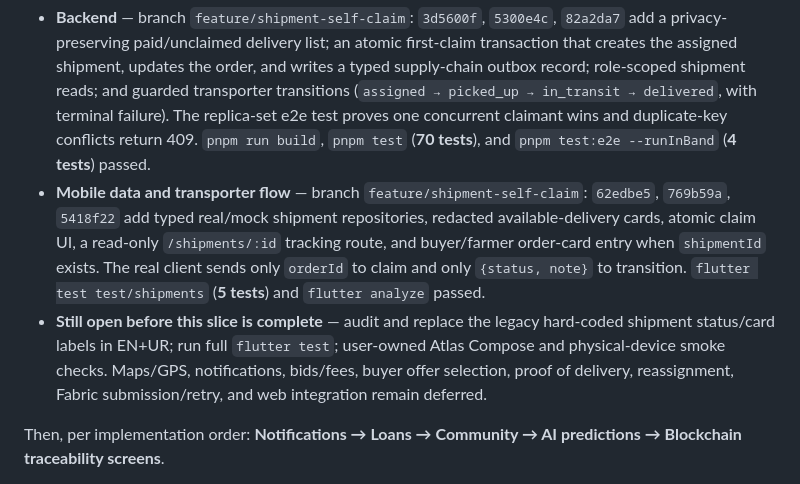
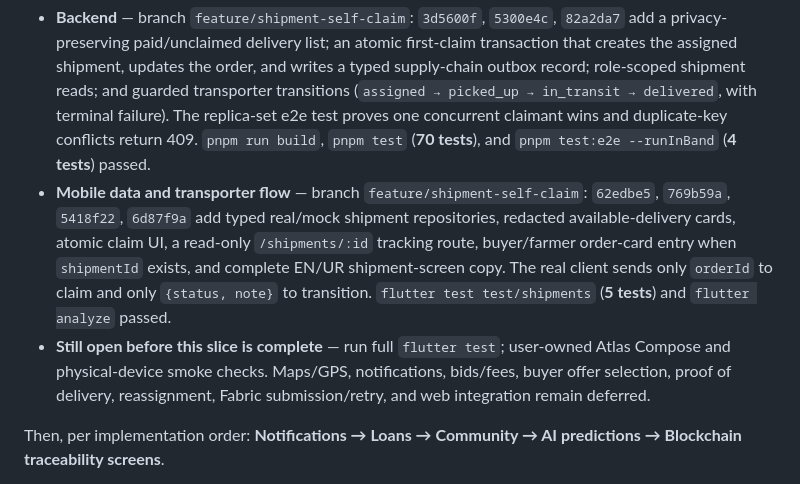
Before and after one commit to Farm2Fork-Project/farm2fork-mobile, a Markdown page: PROGRESS.md, the part around the change. Drawn GitHub-style.

Commit message:
docs: update shipment localization progress

```diff
--- a/PROGRESS.md
+++ b/PROGRESS.md
@@ -51,8 +51,8 @@
 **Slice 4 — Shipment self-claim and tracking (in progress; local-only).**
 
 - **Backend** — branch `feature/shipment-self-claim`: `3d5600f`, `5300e4c`, `82a2da7` add a privacy-preserving paid/unclaimed delivery list; an atomic first-claim transaction that creates the assigned shipment, updates the order, and writes a typed supply-chain outbox record; role-scoped shipment reads; and guarded transporter transitions (`assigned → picked_up → in_transit → delivered`, with terminal failure). The replica-set e2e test proves one concurrent claimant wins and duplicate-key conflicts return 409. `pnpm run build`, `pnpm test` (**70 tests**), and `pnpm test:e2e --runInBand` (**4 tests**) passed.
-- **Mobile data and transporter flow** — branch `feature/shipment-self-claim`: `62edbe5`, `769b59a`, `5418f22` add typed real/mock shipment repositories, redacted available-delivery cards, atomic claim UI, a read-only `/shipments/:id` tracking route, and buyer/farmer order-card entry when `shipmentId` exists. The real client sends only `orderId` to claim and only `{status, note}` to transition. `flutter test test/shipments` (**5 tests**) and `flutter analyze` passed.
-- **Still open before this slice is complete** — audit and replace the legacy hard-coded shipment status/card labels in EN+UR; run full `flutter test`; user-owned Atlas Compose and physical-device smoke checks. Maps/GPS, notifications, bids/fees, buyer offer selection, proof of delivery, reassignment, Fabric submission/retry, and web integration remain deferred.
+- **Mobile data and transporter flow** — branch `feature/shipment-self-claim`: `62edbe5`, `769b59a`, `5418f22`, `6d87f9a` add typed real/mock shipment repositories, redacted available-delivery cards, atomic claim UI, a read-only `/shipments/:id` tracking route, buyer/farmer order-card entry when `shipmentId` exists, and complete EN/UR shipment-screen copy. The real client sends only `orderId` to claim and only `{status, note}` to transition. `flutter test test/shipments` (**5 tests**) and `flutter analyze` passed.
+- **Still open before this slice is complete** — run full `flutter test`; user-owned Atlas Compose and physical-device smoke checks. Maps/GPS, notifications, bids/fees, buyer offer selection, proof of delivery, reassignment, Fabric submission/retry, and web integration remain deferred.
 
 Then, per implementation order: **Notifications → Loans → Community → AI predictions → Blockchain traceability screens**.
 
```
